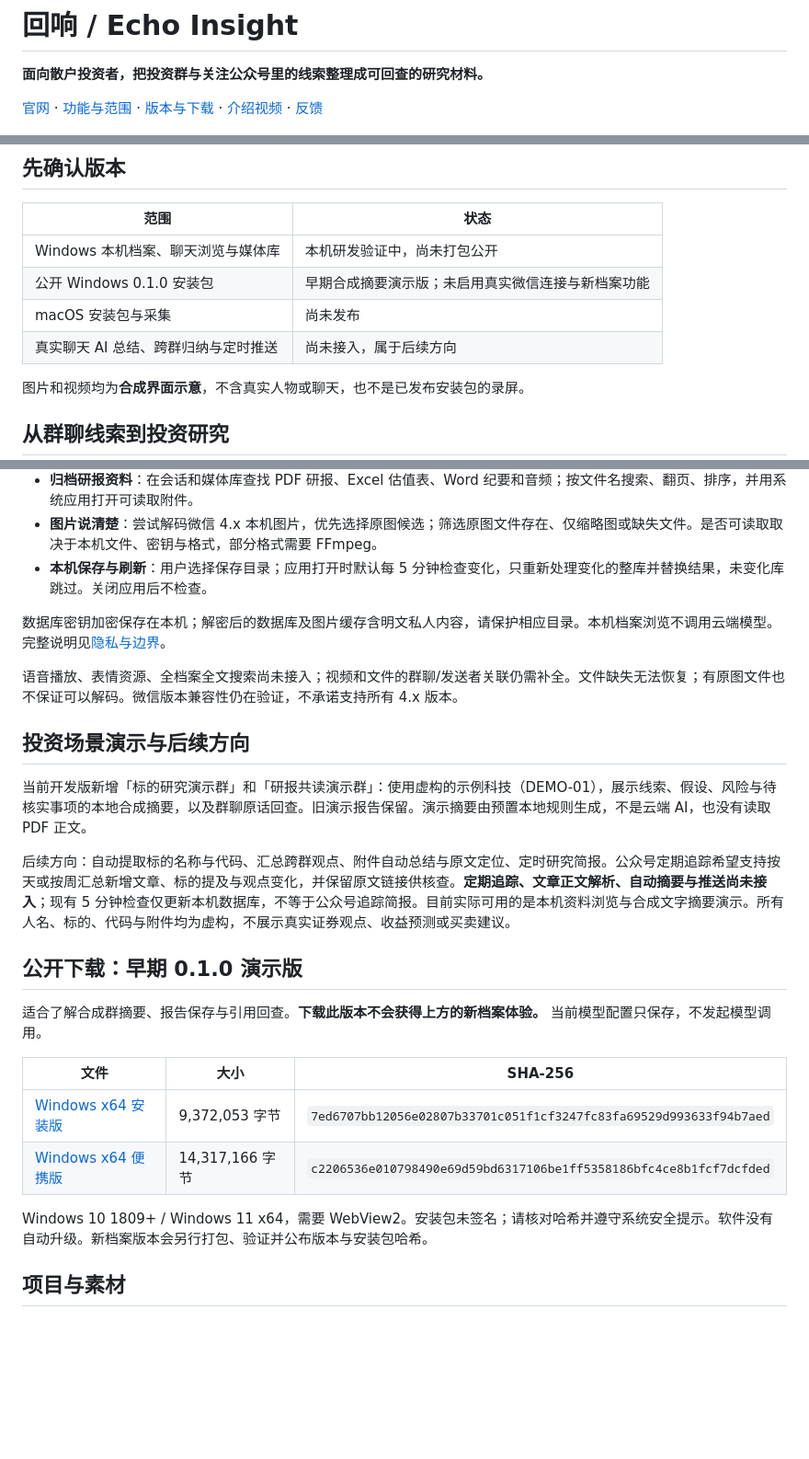
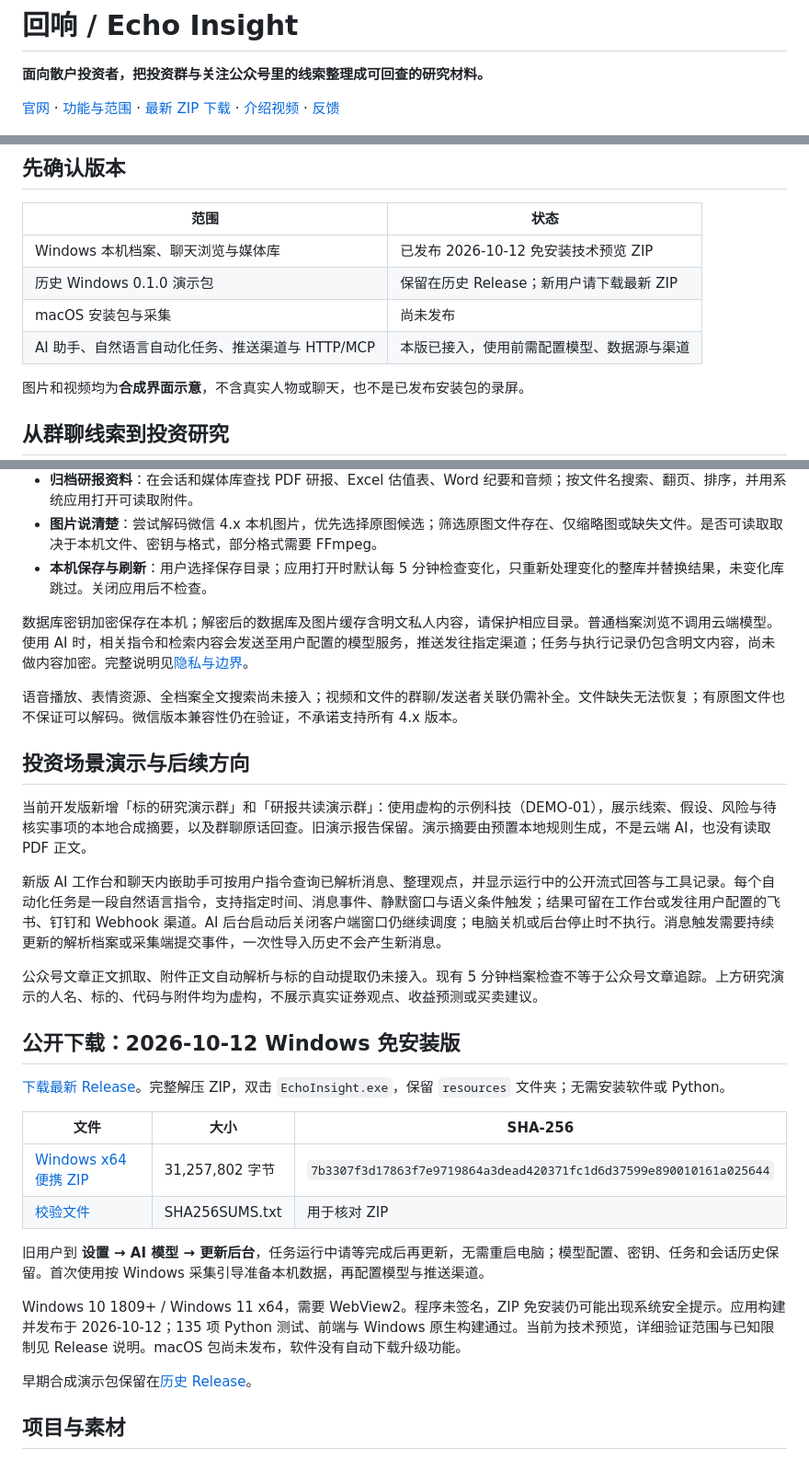
Before and after one commit to Nickszy/huixiang, a Markdown page: README.md, 3 parts joined by grey strips. Shown at 92% size. Drawn GitHub-style; blank space fills up the shorter version.

Commit message:
docs: publish the latest Windows portable ZIP and usage

```diff
--- a/README.md
+++ b/README.md
@@ -2,7 +2,7 @@
 
 **面向散户投资者，把投资群与关注公众号里的线索整理成可回查的研究材料。**
 
-[官网](https://huixiang.nickszy.com) · [功能与范围](https://huixiang.nickszy.com/features.html) · [版本与下载](https://huixiang.nickszy.com/download.html) · [介绍视频](website/assets/echo-insight-intro.mp4) · [反馈](https://github.com/Nickszy/huixiang/issues)
+[官网](https://huixiang.nickszy.com) · [功能与范围](https://huixiang.nickszy.com/features.html) · [最新 ZIP 下载](https://github.com/Nickszy/huixiang/releases/latest) · [介绍视频](website/assets/echo-insight-intro.mp4) · [反馈](https://github.com/Nickszy/huixiang/issues)
 
 ![回响本地聊天档案，合成界面示意](website/assets/workspace.png)
 
@@ -12,10 +12,10 @@
 
 | 范围 | 状态 |
 | --- | --- |
-| Windows 本机档案、聊天浏览与媒体库 | 本机研发验证中，尚未打包公开 |
-| 公开 Windows 0.1.0 安装包 | 早期合成摘要演示版；未启用真实微信连接与新档案功能 |
+| Windows 本机档案、聊天浏览与媒体库 | 已发布 2026-10-12 免安装技术预览 ZIP |
+| 历史 Windows 0.1.0 演示包 | 保留在历史 Release；新用户请下载最新 ZIP |
 | macOS 安装包与采集 | 尚未发布 |
-| 真实聊天 AI 总结、跨群归纳与定时推送 | 尚未接入，属于后续方向 |
+| AI 助手、自然语言自动化任务、推送渠道与 HTTP/MCP | 本版已接入，使用前需配置模型、数据源与渠道 |
 
 图片和视频均为**合成界面示意**，不含真实人物或聊天，也不是已发布安装包的录屏。
 
@@ -28,7 +28,7 @@
 - **图片说清楚**：尝试解码微信 4.x 本机图片，优先选择原图候选；筛选原图文件存在、仅缩略图或缺失文件。是否可读取取决于本机文件、密钥与格式，部分格式需要 FFmpeg。
 - **本机保存与刷新**：用户选择保存目录；应用打开时默认每 5 分钟检查变化，只重新处理变化的整库并替换结果，未变化库跳过。关闭应用后不检查。
 
-数据库密钥加密保存在本机；解密后的数据库及图片缓存含明文私人内容，请保护相应目录。本机档案浏览不调用云端模型。完整说明见[隐私与边界](https://huixiang.nickszy.com/privacy.html)。
+数据库密钥加密保存在本机；解密后的数据库及图片缓存含明文私人内容，请保护相应目录。普通档案浏览不调用云端模型。使用 AI 时，相关指令和检索内容会发送至用户配置的模型服务，推送发往指定渠道；任务与执行记录仍包含明文内容，尚未做内容加密。完整说明见[隐私与边界](https://huixiang.nickszy.com/privacy.html)。
 
 语音播放、表情资源、全档案全文搜索尚未接入；视频和文件的群聊/发送者关联仍需补全。文件缺失无法恢复；有原图文件也不保证可以解码。微信版本兼容性仍在验证，不承诺支持所有 4.x 版本。
 
@@ -36,18 +36,24 @@
 
 当前开发版新增「标的研究演示群」和「研报共读演示群」：使用虚构的示例科技（DEMO-01），展示线索、假设、风险与待核实事项的本地合成摘要，以及群聊原话回查。旧演示报告保留。演示摘要由预置本地规则生成，不是云端 AI，也没有读取 PDF 正文。
 
-后续方向：自动提取标的名称与代码、汇总跨群观点、附件自动总结与原文定位、定时研究简报。公众号定期追踪希望支持按天或按周汇总新增文章、标的提及与观点变化，并保留原文链接供核查。**定期追踪、文章正文解析、自动摘要与推送尚未接入**；现有 5 分钟检查仅更新本机数据库，不等于公众号追踪简报。目前实际可用的是本机资料浏览与合成文字摘要演示。所有人名、标的、代码与附件均为虚构，不展示真实证券观点、收益预测或买卖建议。
+新版 AI 工作台和聊天内嵌助手可按用户指令查询已解析消息、整理观点，并显示运行中的公开流式回答与工具记录。每个自动化任务是一段自然语言指令，支持指定时间、消息事件、静默窗口与语义条件触发；结果可留在工作台或发往用户配置的飞书、钉钉和 Webhook 渠道。AI 后台启动后关闭客户端窗口仍继续调度；电脑关机或后台停止时不执行。消息触发需要持续更新的解析档案或采集端提交事件，一次性导入历史不会产生新消息。
 
-## 公开下载：早期 0.1.0 演示版
+公众号文章正文抓取、附件正文自动解析与标的自动提取仍未接入。现有 5 分钟档案检查不等于公众号文章追踪。上方研究演示的人名、标的、代码与附件均为虚构，不展示真实证券观点、收益预测或买卖建议。
 
-适合了解合成群摘要、报告保存与引用回查。**下载此版本不会获得上方的新档案体验。** 当前模型配置只保存，不发起模型调用。
+## 公开下载：2026-10-12 Windows 免安装版
+
+[下载最新 Release](https://github.com/Nickszy/huixiang/releases/latest)。完整解压 ZIP，双击 `EchoInsight.exe`，保留 `resources` 文件夹；无需安装软件或 Python。
 
 | 文件 | 大小 | SHA-256 |
 | --- | --- | --- |
-| [Windows x64 安装版](https://github.com/Nickszy/huixiang/releases/download/v0.1.0/echoinsight-0.1.0-windows-x64-setup.exe) | 9,372,053 字节 | `7ed6707bb12056e02807b33701c051f1cf3247fc83fa69529d993633f94b7aed` |
-| [Windows x64 便携版](https://github.com/Nickszy/huixiang/releases/download/v0.1.0/echoinsight-0.1.0-windows-x64-portable.zip) | 14,317,166 字节 | `c2206536e010798490e69d59bd6317106be1ff5358186bfc4ce8b1fcf7dcfded` |
+| [Windows x64 便携 ZIP](https://github.com/Nickszy/huixiang/releases/download/v0.1.0-20261012/echoinsight-20261012-windows-x64-portable.zip) | 31,257,802 字节 | `7b3307f3d17863f7e9719864a3dead420371fc1d6d37599e890010161a025644` |
+| [校验文件](https://github.com/Nickszy/huixiang/releases/download/v0.1.0-20261012/SHA256SUMS.txt) | SHA256SUMS.txt | 用于核对 ZIP |
 
-Windows 10 1809+ / Windows 11 x64，需要 WebView2。安装包未签名；请核对哈希并遵守系统安全提示。软件没有自动升级。新档案版本会另行打包、验证并公布版本与安装包哈希。
+旧用户到 **设置 → AI 模型 → 更新后台**，任务运行中请等完成后再更新，无需重启电脑；模型配置、密钥、任务和会话历史保留。首次使用按 Windows 采集引导准备本机数据，再配置模型与推送渠道。
+
+Windows 10 1809+ / Windows 11 x64，需要 WebView2。程序未签名，ZIP 免安装仍可能出现系统安全提示。应用构建并发布于 2026-10-12；135 项 Python 测试、前端与 Windows 原生构建通过。当前为技术预览，详细验证范围与已知限制见 Release 说明。macOS 包尚未发布，软件没有自动下载升级功能。
+
+早期合成演示包保留在[历史 Release](https://github.com/Nickszy/huixiang/releases/tag/v0.1.0)。
 
 ## 项目与素材
 
```
